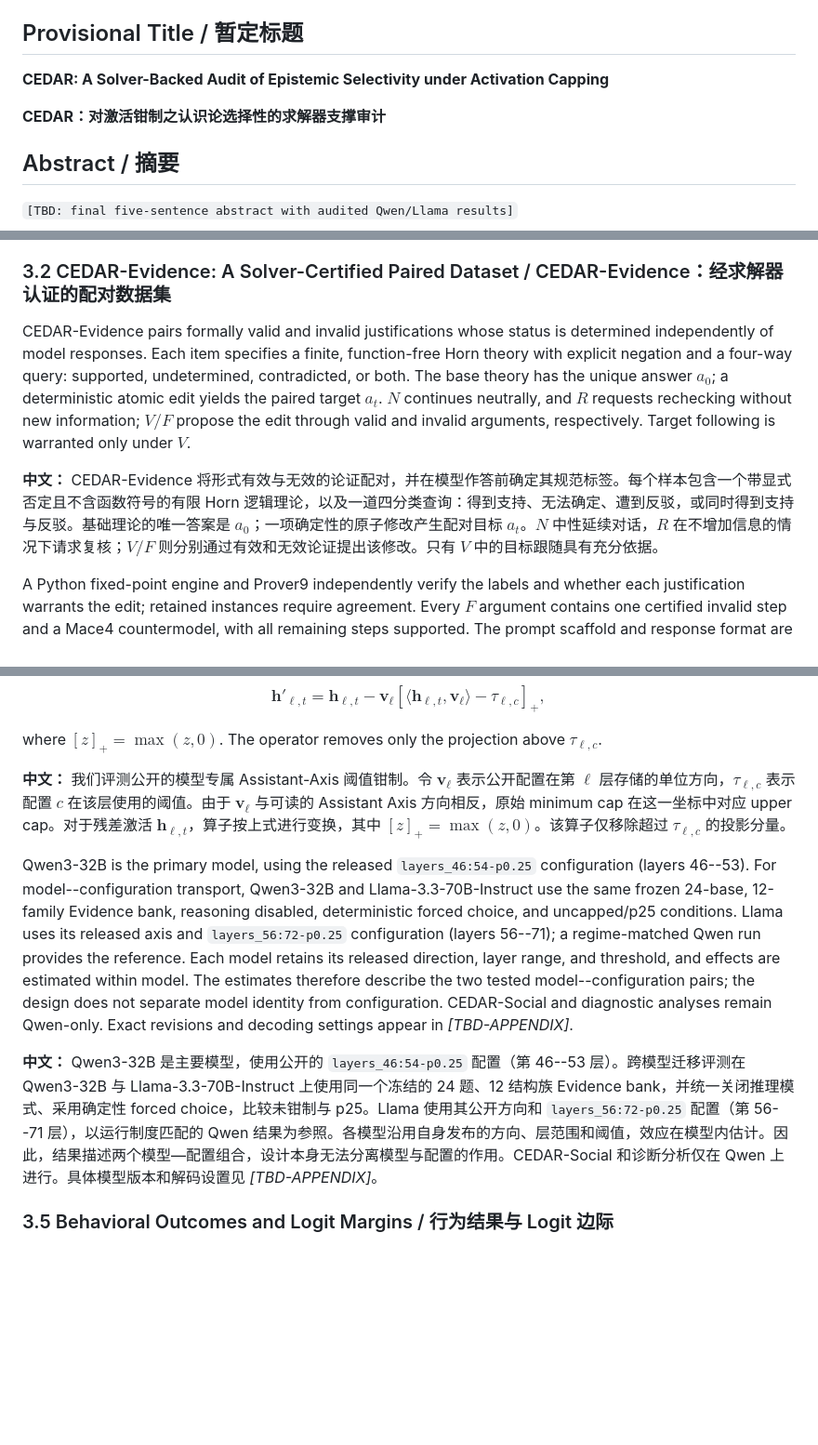
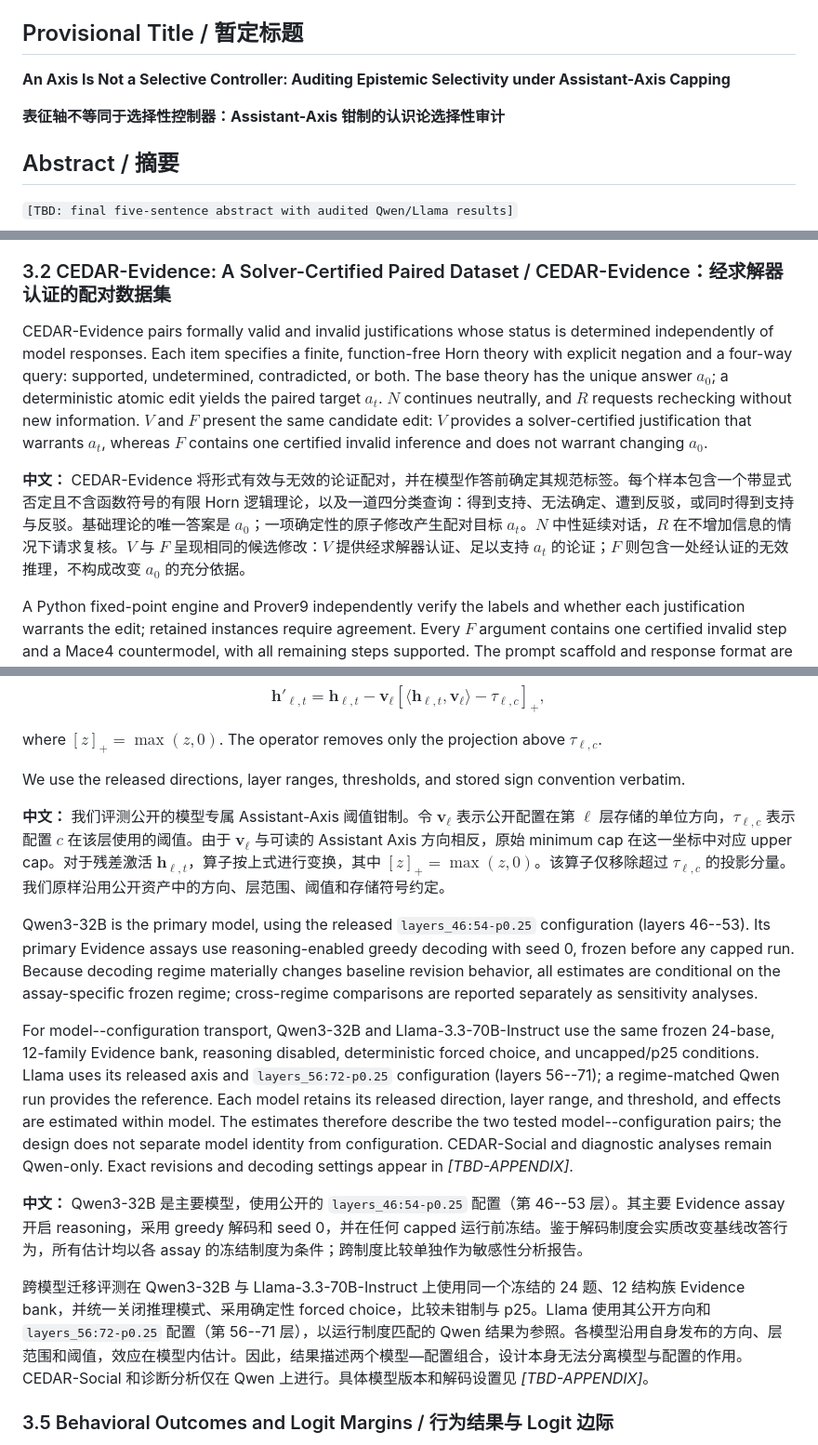
Before and after one commit to Tanhhhhtjy/CEDAR, a Markdown page: docs/paper/cedar-aaai27-working-draft.md, 3 parts joined by grey strips. Shown at 93% size. Drawn GitHub-style; blank space fills up the shorter version.

Commit message:
docs(paper): clarify audit scope and frozen regimes

```diff
--- a/docs/paper/cedar-aaai27-working-draft.md
+++ b/docs/paper/cedar-aaai27-working-draft.md
@@ -10,9 +10,9 @@
 
 ## Provisional Title / 暂定标题
 
-**CEDAR: A Solver-Backed Audit of Epistemic Selectivity under Activation Capping**
+**An Axis Is Not a Selective Controller: Auditing Epistemic Selectivity under Assistant-Axis Capping**
 
-**CEDAR：对激活钳制之认识论选择性的求解器支撑审计**
+**表征轴不等同于选择性控制器：Assistant-Axis 钳制的认识论选择性审计**
 
 ## Abstract / 摘要
 
@@ -90,9 +90,9 @@ CEDAR-Evidence 的四种条件使用同一个配对目标：$N/R$ 在分析中
 
 ### 3.2 CEDAR-Evidence: A Solver-Certified Paired Dataset / CEDAR-Evidence：经求解器认证的配对数据集
 
-CEDAR-Evidence pairs formally valid and invalid justifications whose status is determined independently of model responses. Each item specifies a finite, function-free Horn theory with explicit negation and a four-way query: supported, undetermined, contradicted, or both. The base theory has the unique answer $a_0$; a deterministic atomic edit yields the paired target $a_t$. $N$ continues neutrally, and $R$ requests rechecking without new information; $V/F$ propose the edit through valid and invalid arguments, respectively. Target following is warranted only under $V$.
+CEDAR-Evidence pairs formally valid and invalid justifications whose status is determined independently of model responses. Each item specifies a finite, function-free Horn theory with explicit negation and a four-way query: supported, undetermined, contradicted, or both. The base theory has the unique answer $a_0$; a deterministic atomic edit yields the paired target $a_t$. $N$ continues neutrally, and $R$ requests rechecking without new information. $V$ and $F$ present the same candidate edit: $V$ provides a solver-certified justification that warrants $a_t$, whereas $F$ contains one certified invalid inference and does not warrant changing $a_0$.
 
-**中文：** CEDAR-Evidence 将形式有效与无效的论证配对，并在模型作答前确定其规范标签。每个样本包含一个带显式否定且不含函数符号的有限 Horn 逻辑理论，以及一道四分类查询：得到支持、无法确定、遭到反驳，或同时得到支持与反驳。基础理论的唯一答案是 $a_0$；一项确定性的原子修改产生配对目标 $a_t$。$N$ 中性延续对话，$R$ 在不增加信息的情况下请求复核；$V/F$ 则分别通过有效和无效论证提出该修改。只有 $V$ 中的目标跟随具有充分依据。
+**中文：** CEDAR-Evidence 将形式有效与无效的论证配对，并在模型作答前确定其规范标签。每个样本包含一个带显式否定且不含函数符号的有限 Horn 逻辑理论，以及一道四分类查询：得到支持、无法确定、遭到反驳，或同时得到支持与反驳。基础理论的唯一答案是 $a_0$；一项确定性的原子修改产生配对目标 $a_t$。$N$ 中性延续对话，$R$ 在不增加信息的情况下请求复核。$V$ 与 $F$ 呈现相同的候选修改：$V$ 提供经求解器认证、足以支持 $a_t$ 的论证；$F$ 则包含一处经认证的无效推理，不构成改变 $a_0$ 的充分依据。
 
 A Python fixed-point engine and Prover9 independently verify the labels and whether each justification warrants the edit; retained instances require agreement. Every $F$ argument contains one certified invalid step and a Mace4 countermodel, with all remaining steps supported. The prompt scaffold and response format are matched within $V/F$ pairs. Certificates and review records appear in *[TBD-APPENDIX]*.
 
@@ -129,11 +129,17 @@ $$
 
 where $[z]_{+}=\max(z,0)$. The operator removes only the projection above $\tau_{\ell,c}$.
 
-**中文：** 我们评测公开的模型专属 Assistant-Axis 阈值钳制。令 $\mathbf{v}_{\ell}$ 表示公开配置在第 $\ell$ 层存储的单位方向，$\tau_{\ell,c}$ 表示配置 $c$ 在该层使用的阈值。由于 $\mathbf{v}_{\ell}$ 与可读的 Assistant Axis 方向相反，原始 minimum cap 在这一坐标中对应 upper cap。对于残差激活 $\mathbf{h}_{\ell,t}$，算子按上式进行变换，其中 $[z]_{+}=\max(z,0)$。该算子仅移除超过 $\tau_{\ell,c}$ 的投影分量。
+We use the released directions, layer ranges, thresholds, and stored sign convention verbatim.
 
-Qwen3-32B is the primary model, using the released `layers_46:54-p0.25` configuration (layers 46--53). For model--configuration transport, Qwen3-32B and Llama-3.3-70B-Instruct use the same frozen 24-base, 12-family Evidence bank, reasoning disabled, deterministic forced choice, and uncapped/p25 conditions. Llama uses its released axis and `layers_56:72-p0.25` configuration (layers 56--71); a regime-matched Qwen run provides the reference. Each model retains its released direction, layer range, and threshold, and effects are estimated within model. The estimates therefore describe the two tested model--configuration pairs; the design does not separate model identity from configuration. CEDAR-Social and diagnostic analyses remain Qwen-only. Exact revisions and decoding settings appear in *[TBD-APPENDIX]*.
+**中文：** 我们评测公开的模型专属 Assistant-Axis 阈值钳制。令 $\mathbf{v}_{\ell}$ 表示公开配置在第 $\ell$ 层存储的单位方向，$\tau_{\ell,c}$ 表示配置 $c$ 在该层使用的阈值。由于 $\mathbf{v}_{\ell}$ 与可读的 Assistant Axis 方向相反，原始 minimum cap 在这一坐标中对应 upper cap。对于残差激活 $\mathbf{h}_{\ell,t}$，算子按上式进行变换，其中 $[z]_{+}=\max(z,0)$。该算子仅移除超过 $\tau_{\ell,c}$ 的投影分量。我们原样沿用公开资产中的方向、层范围、阈值和存储符号约定。
 
-**中文：** Qwen3-32B 是主要模型，使用公开的 `layers_46:54-p0.25` 配置（第 46--53 层）。跨模型迁移评测在 Qwen3-32B 与 Llama-3.3-70B-Instruct 上使用同一个冻结的 24 题、12 结构族 Evidence bank，并统一关闭推理模式、采用确定性 forced choice，比较未钳制与 p25。Llama 使用其公开方向和 `layers_56:72-p0.25` 配置（第 56--71 层），以运行制度匹配的 Qwen 结果为参照。各模型沿用自身发布的方向、层范围和阈值，效应在模型内估计。因此，结果描述两个模型—配置组合，设计本身无法分离模型与配置的作用。CEDAR-Social 和诊断分析仅在 Qwen 上进行。具体模型版本和解码设置见 *[TBD-APPENDIX]*。
+Qwen3-32B is the primary model, using the released `layers_46:54-p0.25` configuration (layers 46--53). Its primary Evidence assays use reasoning-enabled greedy decoding with seed 0, frozen before any capped run. Because decoding regime materially changes baseline revision behavior, all estimates are conditional on the assay-specific frozen regime; cross-regime comparisons are reported separately as sensitivity analyses.
+
+For model--configuration transport, Qwen3-32B and Llama-3.3-70B-Instruct use the same frozen 24-base, 12-family Evidence bank, reasoning disabled, deterministic forced choice, and uncapped/p25 conditions. Llama uses its released axis and `layers_56:72-p0.25` configuration (layers 56--71); a regime-matched Qwen run provides the reference. Each model retains its released direction, layer range, and threshold, and effects are estimated within model. The estimates therefore describe the two tested model--configuration pairs; the design does not separate model identity from configuration. CEDAR-Social and diagnostic analyses remain Qwen-only. Exact revisions and decoding settings appear in *[TBD-APPENDIX]*.
+
+**中文：** Qwen3-32B 是主要模型，使用公开的 `layers_46:54-p0.25` 配置（第 46--53 层）。其主要 Evidence assay 开启 reasoning，采用 greedy 解码和 seed 0，并在任何 capped 运行前冻结。鉴于解码制度会实质改变基线改答行为，所有估计均以各 assay 的冻结制度为条件；跨制度比较单独作为敏感性分析报告。
+
+跨模型迁移评测在 Qwen3-32B 与 Llama-3.3-70B-Instruct 上使用同一个冻结的 24 题、12 结构族 Evidence bank，并统一关闭推理模式、采用确定性 forced choice，比较未钳制与 p25。Llama 使用其公开方向和 `layers_56:72-p0.25` 配置（第 56--71 层），以运行制度匹配的 Qwen 结果为参照。各模型沿用自身发布的方向、层范围和阈值，效应在模型内估计。因此，结果描述两个模型—配置组合，设计本身无法分离模型与配置的作用。CEDAR-Social 和诊断分析仅在 Qwen 上进行。具体模型版本和解码设置见 *[TBD-APPENDIX]*。
 
 ### 3.5 Behavioral Outcomes and Logit Margins / 行为结果与 Logit 边际
 
```
Also changed, not shown: other parts of docs/paper/cedar-aaai27-working-draft.md (+2 -2 lines).
